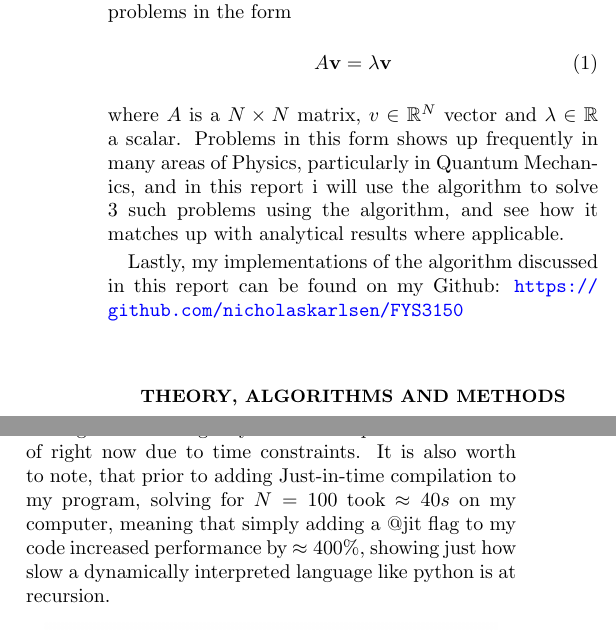
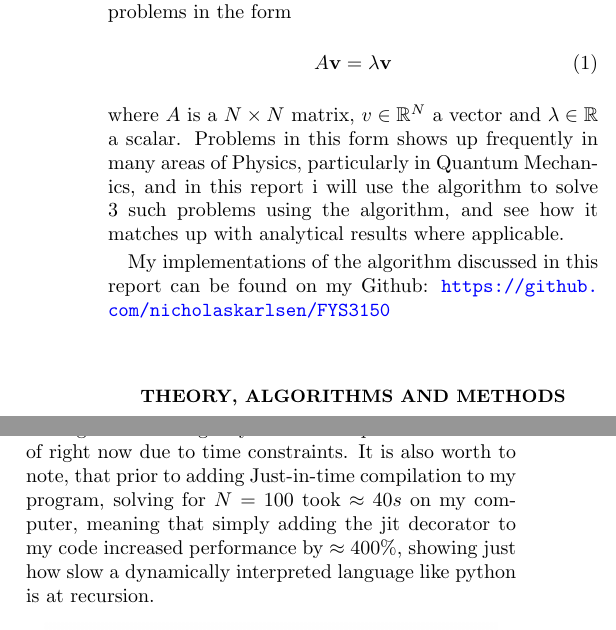
Before and after one commit to nicholaskarlsen/FYS3150, a LaTeX paper (Project_2/project2_report.tex): two parts of the columns of pages 1 and 3 of 5, joined at a grey line, cut so that both start at the same text. Compiled offline with pdfLaTeX.

Commit message:
fixed typos.. hopefully all of them

```diff
--- a/Project_2/project2_report.tex
+++ b/Project_2/project2_report.tex
@@ -43,9 +43,9 @@
   \begin{equation}
     A\mathbf v = \lambda \mathbf v
   \end{equation}
-  where $A$ is a $N\times N$ matrix, $v\in \mathbb R^N$ vector and $\lambda \in \mathbb R$ a scalar. Problems in this form shows up frequently in many areas of Physics, particularly in Quantum Mechanics, and in this report i will use the algorithm to solve 3 such problems using the algorithm, and see how it matches up with analytical results where applicable.
+  where $A$ is a $N\times N$ matrix, $v\in \mathbb R^N$ a vector and $\lambda \in \mathbb R$ a scalar. Problems in this form shows up frequently in many areas of Physics, particularly in Quantum Mechanics, and in this report i will use the algorithm to solve 3 such problems using the algorithm, and see how it matches up with analytical results where applicable.
 
-  Lastly, my implementations of the algorithm discussed in this report can be found on my Github: \url{https://github.com/nicholaskarlsen/FYS3150}
+  My implementations of the algorithm discussed in this report can be found on my Github: \url{https://github.com/nicholaskarlsen/FYS3150}
 
 \section{Theory, Algorithms and Methods}
   \subsection{Preservation of scalar product \& orthogonality in unitary transformations\label{subsec:preservation}}
@@ -246,7 +246,7 @@ Which is repeated, until the largest squared off-diagonal element is less than s
 
   As such, under these conditions my implementation of the Jacobi eigensolver is working as expected.
 
-  For benchmarking, i present Figures \ref{fig:time}, \ref{fig:count}, which in their limited range seems to imply that the number of iterations needed for convergence rises with $\mathcal O(N^2)$, and the time required $\approx \mathcal O(N)$, if we look away from $N\lessapprox 10^2$, which takes $>1s$. In these cases, factors not necessarily related to the algorithm itself may come into play, and the timings may be affected as such. How these trends evolve for $N>10^3$ may not follow my predictions, and solving for these larger systems is not possible for me as of right now due to time constraints. It is also worth to note, that prior to adding Just-in-time compilation to my program, solving for $N=100$ took $\approx 40s$ on my computer, meaning that simply adding a @jit flag to my code increased performance by $\approx 400\%$, showing just how slow a dynamically interpreted language like python is at recursion.
+  For benchmarking, i present Figures \ref{fig:time}, \ref{fig:count}, which in their limited range seems to imply that the number of iterations needed for convergence rises with $\mathcal O(N^2)$, and the time required $\approx \mathcal O(N)$, if we look away from $N\lessapprox 10^2$, which takes $>1s$. In these cases, factors not necessarily related to the algorithm itself may come into play, and the timings may be affected as such. How these trends evolve for $N>10^3$ may not follow the same pattern, and solving for these larger systems is not possible for me as of right now due to time constraints. It is also worth to note, that prior to adding Just-in-time compilation to my program, solving for $N=100$ took $\approx 40s$ on my computer, meaning that simply adding the jit decorator to my code increased performance by $\approx 400\%$, showing just how slow a dynamically interpreted language like python is at recursion.
 
   \begin{figure}[h!]
     \center
```
Also changed, not shown: Project_2/code/main.py (+2 -2 lines), Project_2/project2_report.pdf, Project_2/project2_report.tex (8 more changed lines).
